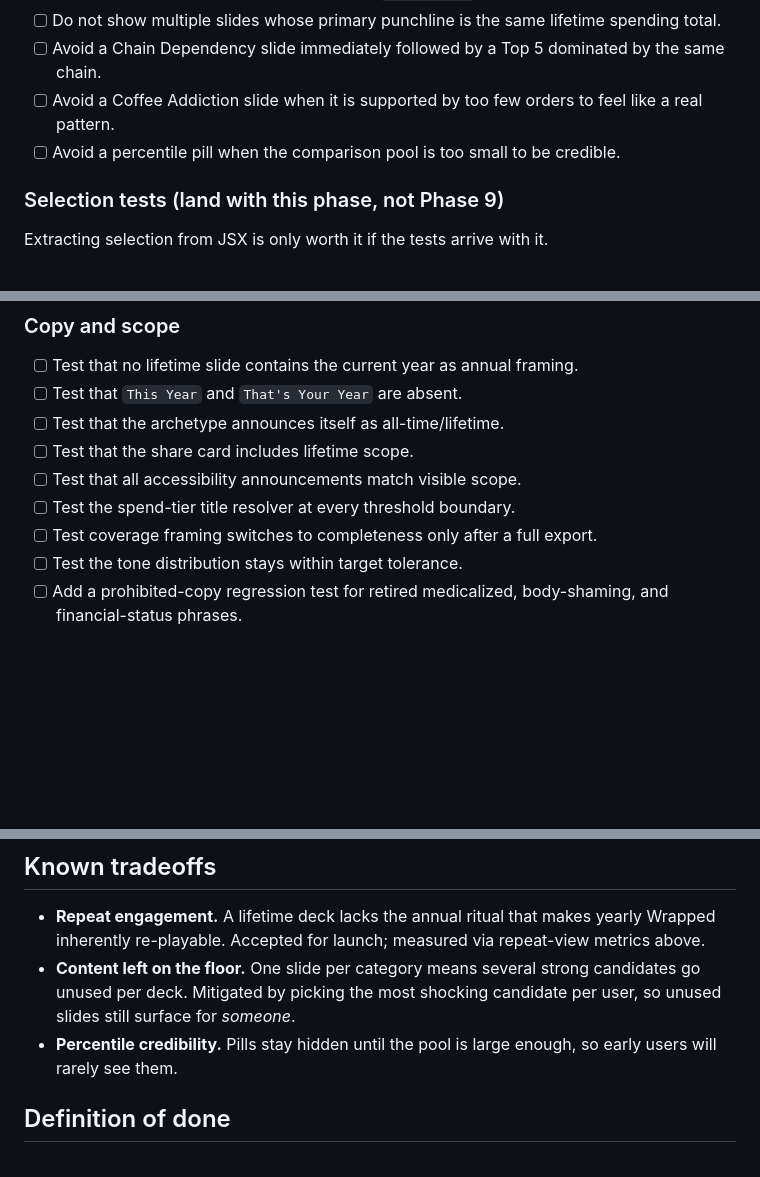
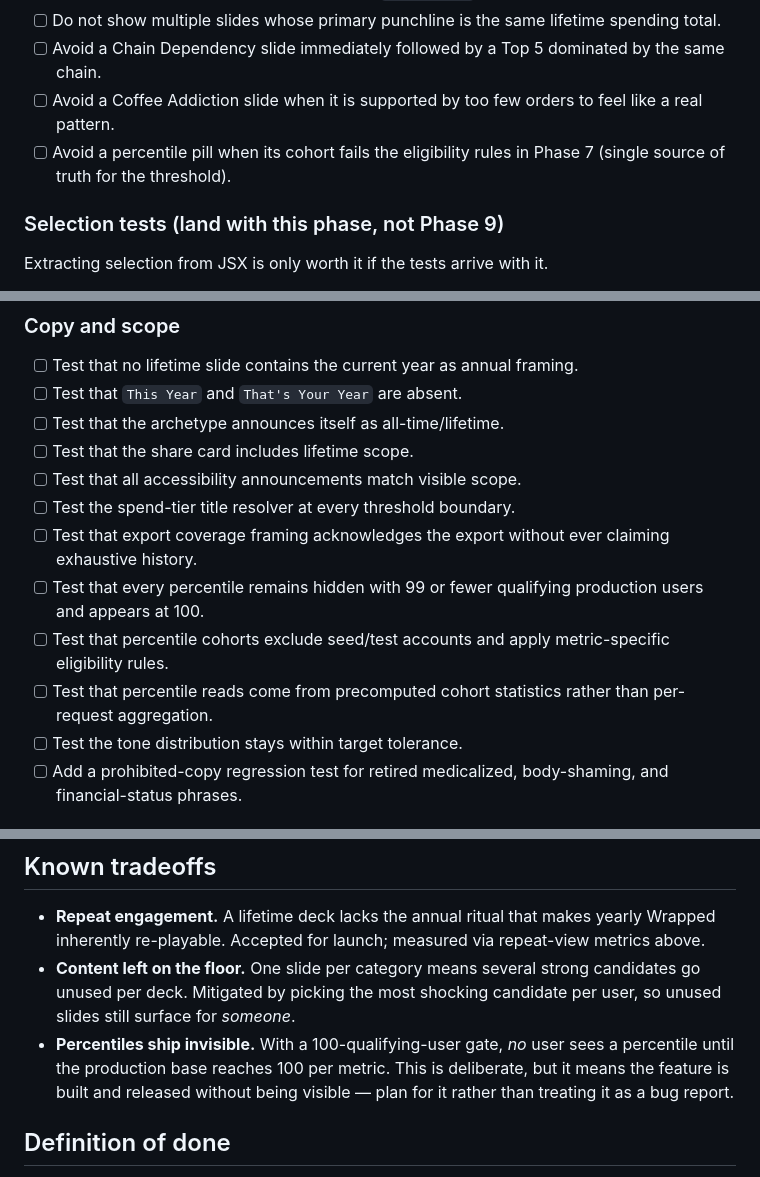
Before and after one commit to harry-david-brown/SnackTrackApp, a Markdown page: docs/lifetime-wrapped-change-plan.md, 3 parts joined by grey strips. Drawn GitHub-style; blank space fills up the shorter version.

```diff
--- a/docs/lifetime-wrapped-change-plan.md
+++ b/docs/lifetime-wrapped-change-plan.md
@@ -202,7 +203,7 @@ type SlideCategory =
 - [ ] Do not show multiple slides whose primary punchline is the same lifetime spending total.
 - [ ] Avoid a Chain Dependency slide immediately followed by a Top 5 dominated by the same chain.
 - [ ] Avoid a Coffee Addiction slide when it is supported by too few orders to feel like a real pattern.
-- [ ] Avoid a percentile pill when the comparison pool is too small to be credible.
+- [ ] Avoid a percentile pill when its cohort fails the eligibility rules in Phase 7 (single source of truth for the threshold).
 
 ### Selection tests (land with this phase, not Phase 9)
 
@@ -355,7 +383,10 @@ These tasks establish boundaries now; they do not ship the yearly deck.
 - [ ] Test that the share card includes lifetime scope.
 - [ ] Test that all accessibility announcements match visible scope.
 - [ ] Test the spend-tier title resolver at every threshold boundary.
-- [ ] Test coverage framing switches to completeness only after a full export.
+- [ ] Test that export coverage framing acknowledges the export without ever claiming exhaustive history.
+- [ ] Test that every percentile remains hidden with 99 or fewer qualifying production users and appears at 100.
+- [ ] Test that percentile cohorts exclude seed/test accounts and apply metric-specific eligibility rules.
+- [ ] Test that percentile reads come from precomputed cohort statistics rather than per-request aggregation.
 - [ ] Test the tone distribution stays within target tolerance.
 - [ ] Add a prohibited-copy regression test for retired medicalized, body-shaming, and financial-status phrases.
 
@@ -418,7 +449,7 @@ These tasks establish boundaries now; they do not ship the yearly deck.
 
 - **Repeat engagement.** A lifetime deck lacks the annual ritual that makes yearly Wrapped inherently re-playable. Accepted for launch; measured via repeat-view metrics above.
 - **Content left on the floor.** One slide per category means several strong candidates go unused per deck. Mitigated by picking the most shocking candidate per user, so unused slides still surface for *someone*.
-- **Percentile credibility.** Pills stay hidden until the pool is large enough, so early users will rarely see them.
+- **Percentiles ship invisible.** With a 100-qualifying-user gate, *no* user sees a percentile until the production base reaches 100 per metric. This is deliberate, but it means the feature is built and released without being visible — plan for it rather than treating it as a bug report.
 
 ## Definition of done
 
```
Also changed, not shown: other parts of docs/lifetime-wrapped-change-plan.md (+40 -12 lines).
